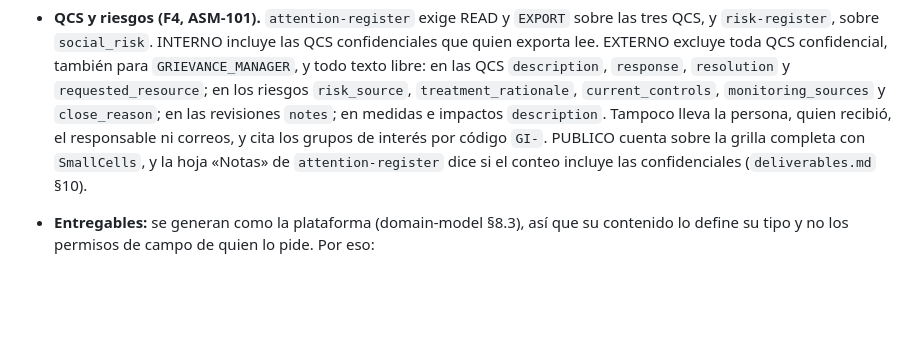
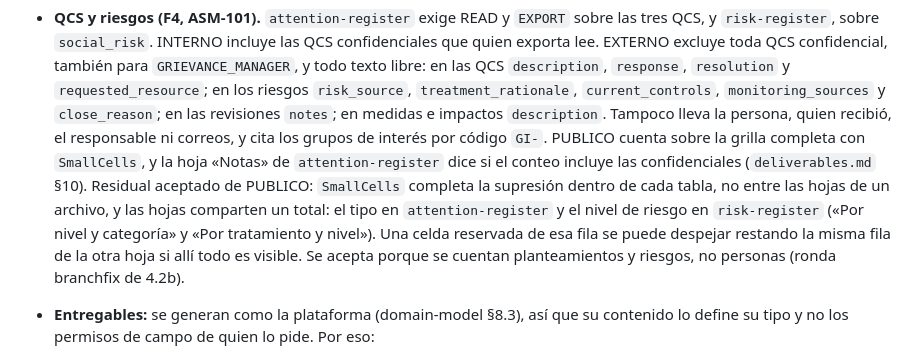
Before and after one commit to wasichai/sgspe, a Markdown page: docs/security.md, the part around the change. Rendered like a GitHub page; blank space fills up the shorter version.

Commit message:
docs: documenta el residual aceptado de PUBLICO entre las hojas de las exportaciones de F4
Decisión del usuario sobre la revisión de toda la rama (Minor 4 de la Tarea 15). SmallCells
completa la supresión dentro de cada tabla, no entre las hojas de un archivo: en risk-register el
nivel es un total común de «Por nivel y categoría» y «Por tratamiento y nivel», como el tipo entre
las hojas de attention-register. security.md §11.4 lo registra para las dos exportaciones (no
estaba escrito para attention-register) y deliverables.md §10 lo cita en risk-register.

Co-Authored-By: Claude Opus 5.5 (1M context) <noreply@anthropic.com>
Claude-Session: https://claude.ai/code/session_017MAgYcNauGp6cC3ekX1h7U

```diff
--- a/docs/security.md
+++ b/docs/security.md
@@ -1199,7 +1199,11 @@ El catálogo de capas (`LYR-NN`) y cuáles van a la lista blanca los fija `gis.m
   y `close_reason`; en las revisiones `notes`; en medidas e impactos `description`. Tampoco lleva la persona, quien
   recibió, el responsable ni correos, y cita los grupos de interés por código `GI-`. PUBLICO cuenta sobre la grilla
   completa con `SmallCells`, y la hoja «Notas» de `attention-register` dice si el conteo incluye las confidenciales
-  (`deliverables.md` §10).
+  (`deliverables.md` §10). Residual aceptado de PUBLICO: `SmallCells` completa la supresión dentro de cada tabla, no
+  entre las hojas de un archivo, y las hojas comparten un total: el tipo en `attention-register` y el nivel de riesgo en
+  `risk-register` («Por nivel y categoría» y «Por tratamiento y nivel»). Una celda reservada de esa fila se puede
+  despejar restando la misma fila de la otra hoja si allí todo es visible. Se acepta porque se cuentan planteamientos y
+  riesgos, no personas (ronda branchfix de 4.2b).
 - **Entregables:** se generan como la plataforma (domain-model §8.3), así que su contenido lo define su tipo y no los
   permisos de campo de quien lo pide. Por eso:
   - `GENERATE`, `APPROVE`, `ISSUE` y `DOWNLOAD_RESTRICTED` sobre `deliverable` se conceden solo a los roles que leen los
```
Also changed, not shown: docs/deliverables.md (+2 -0 lines).
